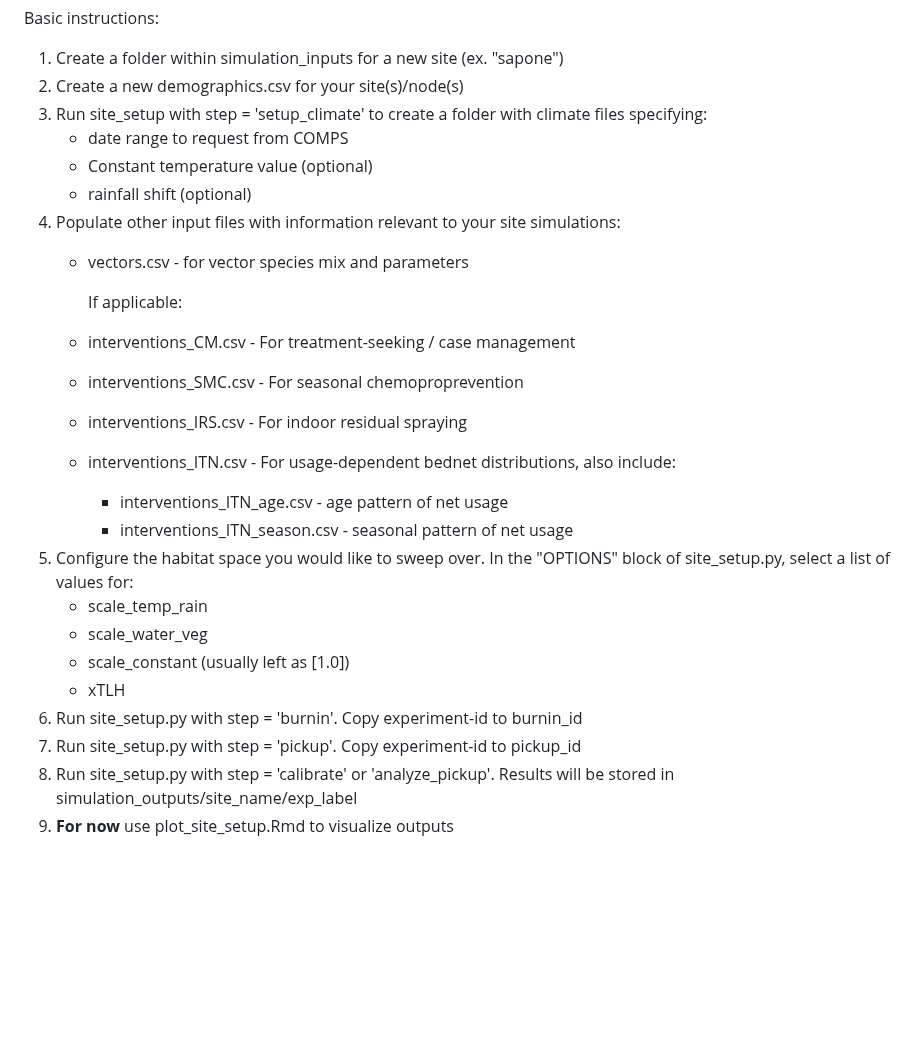
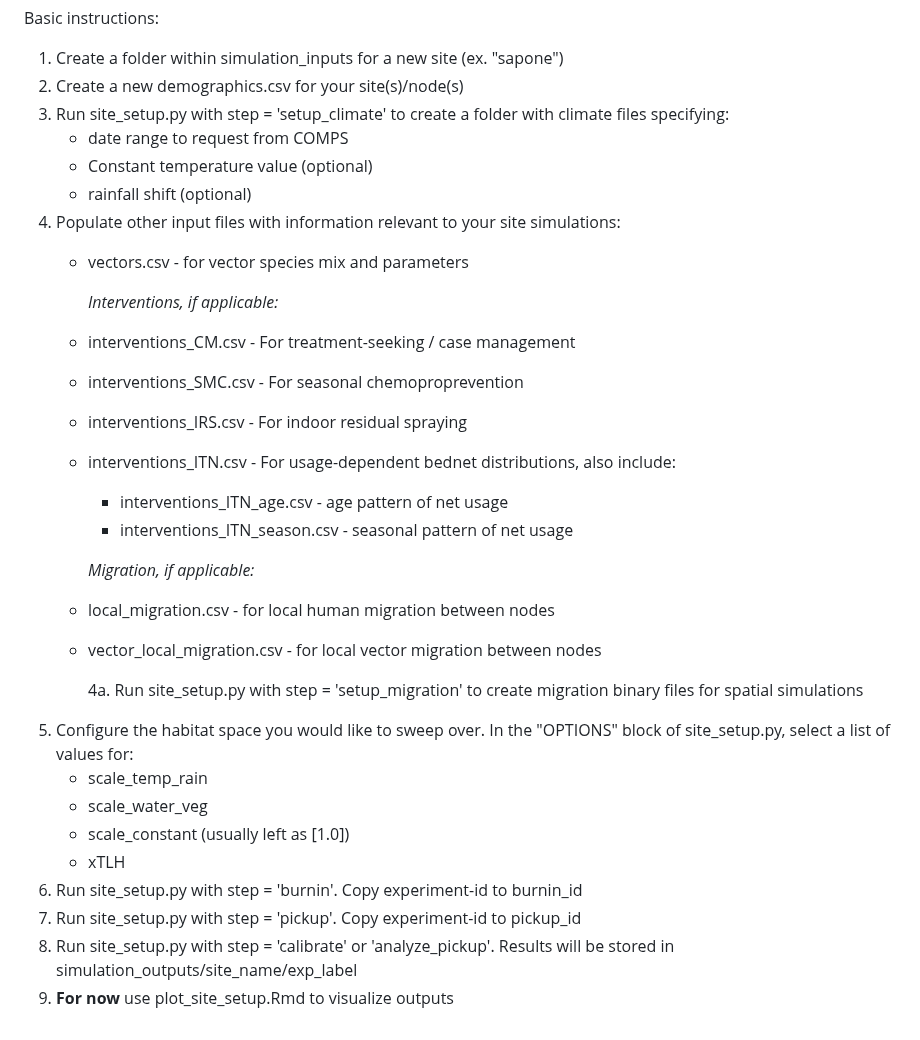
Before and after one commit to tobias-holden/EMOD_spatial_example, a Markdown page: README.md, the part around the change. Drawn GitHub-style; blank space fills up the shorter version.

```diff
--- a/README.md
+++ b/README.md
@@ -26,26 +26,32 @@ Basic instructions:
 
 1. Create a folder within simulation_inputs for a new site (ex. "sapone")
 2. Create a new demographics.csv for your site(s)/node(s)
-3. Run site_setup with step = 'setup_climate' to create a folder with climate files specifying:
+3. Run site_setup.py with step = 'setup_climate' to create a folder with climate files specifying:
      - date range to request from COMPS
      - Constant temperature value (optional)
      - rainfall shift (optional)
-5. Populate other input files with information relevant to your site simulations:
+4. Populate other input files with information relevant to your site simulations:
      - vectors.csv - for vector species mix and parameters
 
-       If applicable:
+       *Interventions, if applicable:*
      - interventions_CM.csv - For treatment-seeking / case management
      - interventions_SMC.csv - For seasonal chemoproprevention
      - interventions_IRS.csv - For indoor residual spraying
      - interventions_ITN.csv - For usage-dependent bednet distributions, also include:
          - interventions_ITN_age.csv     - age pattern of net usage
          - interventions_ITN_season.csv  - seasonal pattern of net usage
-6. Configure the habitat space you would like to sweep over. In the "OPTIONS" block of site_setup.py, select a list of values for:
+
+       *Migration, if applicable:*
+    - local_migration.csv - for local human migration between nodes
+    - vector_local_migration.csv - for local vector migration between nodes
+
+      4a. Run site_setup.py with step = 'setup_migration' to create migration binary files for spatial simulations
+5. Configure the habitat space you would like to sweep over. In the "OPTIONS" block of site_setup.py, select a list of values for:
      - scale_temp_rain
      - scale_water_veg
      - scale_constant (usually left as [1.0])
      - xTLH
-7. Run site_setup.py with step = 'burnin'. Copy experiment-id to burnin_id
-8. Run site_setup.py with step = 'pickup'. Copy experiment-id to pickup_id
-9. Run site_setup.py with step = 'calibrate' or 'analyze_pickup'. Results will be stored in simulation_outputs/site_name/exp_label
-10. **For now** use plot_site_setup.Rmd to visualize outputs
+6. Run site_setup.py with step = 'burnin'. Copy experiment-id to burnin_id
+7. Run site_setup.py with step = 'pickup'. Copy experiment-id to pickup_id
+8. Run site_setup.py with step = 'calibrate' or 'analyze_pickup'. Results will be stored in simulation_outputs/site_name/exp_label
+9. **For now** use plot_site_setup.Rmd to visualize outputs
```
